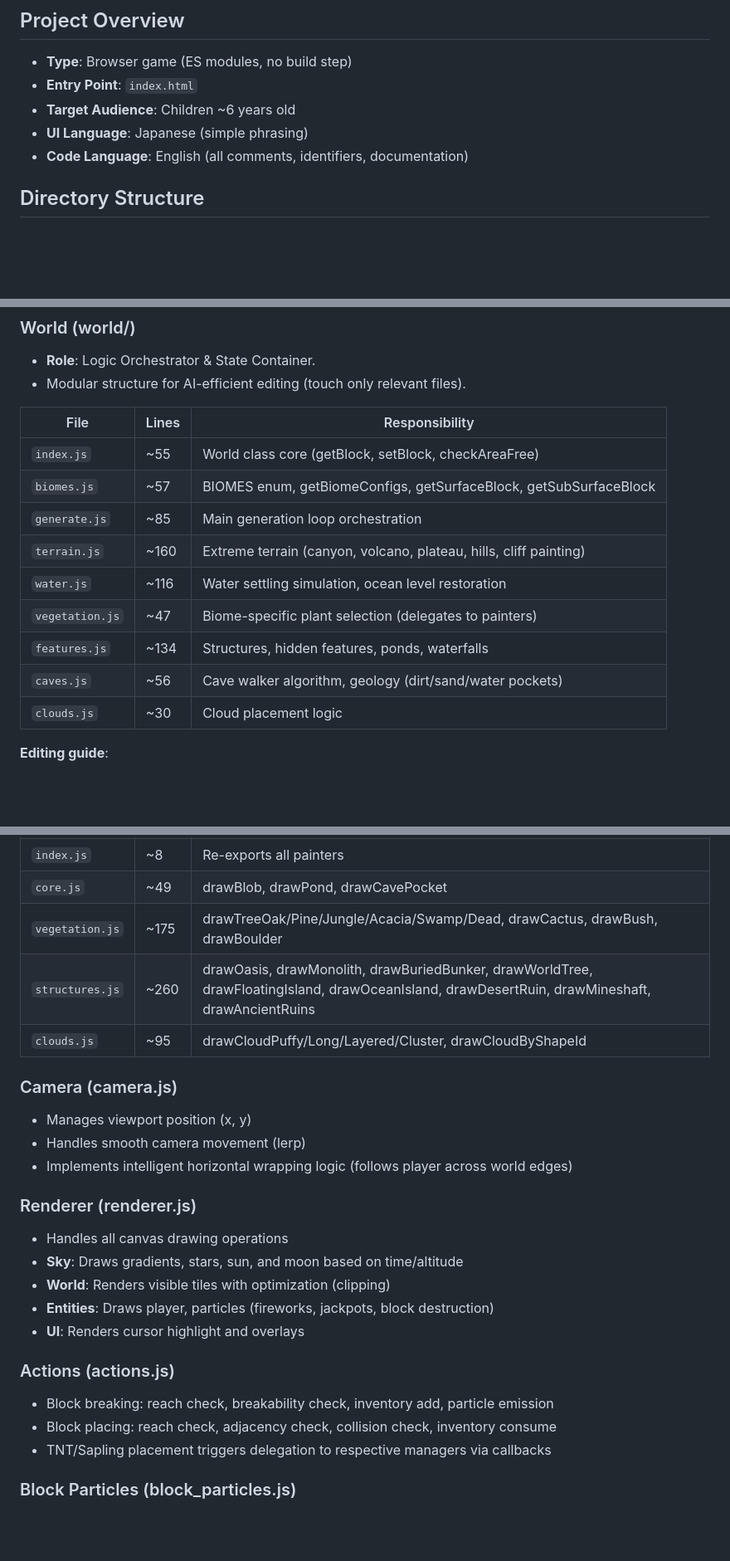
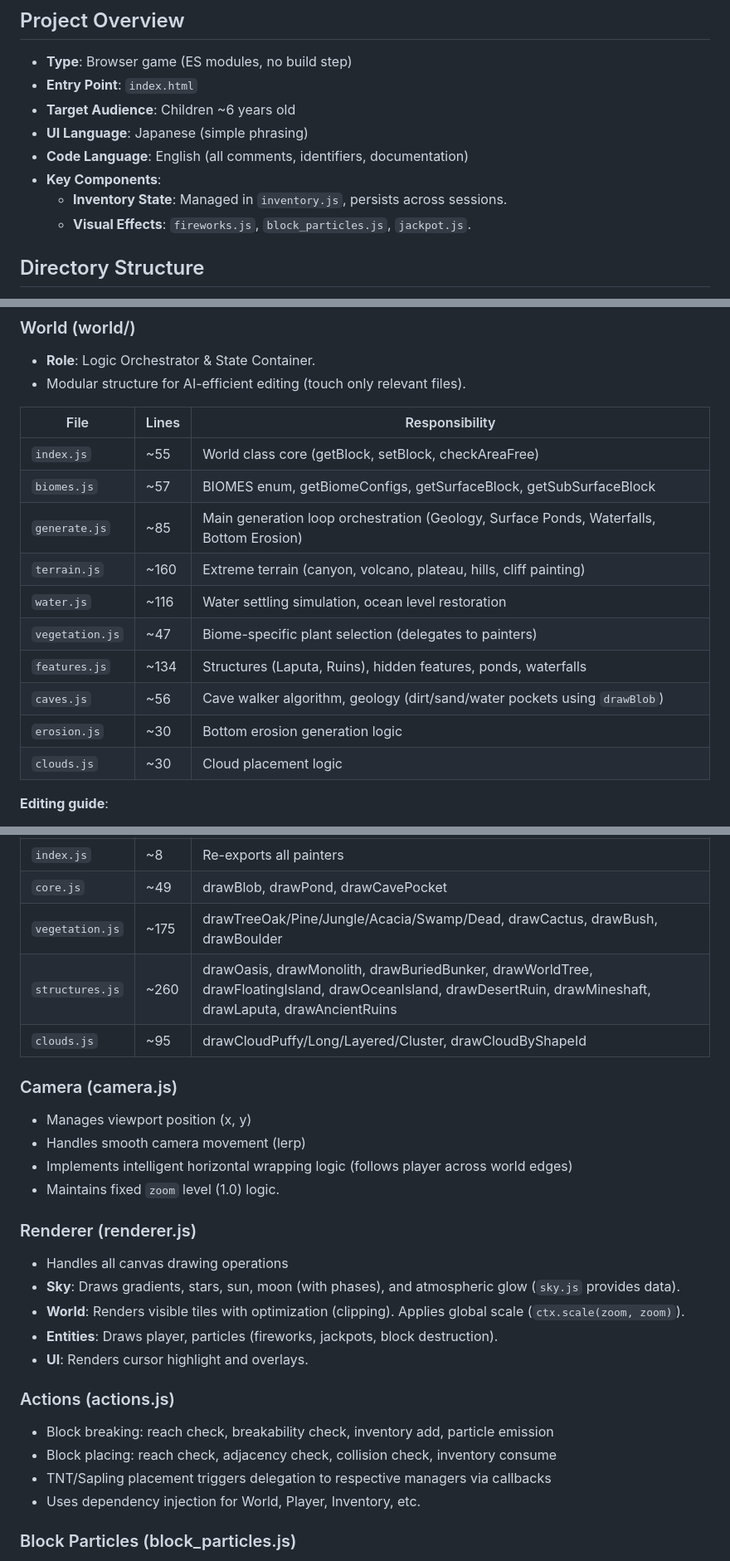
Before and after one commit to puniu3/mine, a Markdown page: AGENTS.md, 3 parts joined by grey strips. Shown at 83% size. Drawn GitHub-style; blank space fills up the shorter version.

```diff
--- a/AGENTS.md
+++ b/AGENTS.md
@@ -9,6 +9,9 @@ AI-readable project specification for Block Craft 2D XL, a browser-based 2D Mine
 - **Target Audience**: Children ~6 years old
 - **UI Language**: Japanese (simple phrasing)
 - **Code Language**: English (all comments, identifiers, documentation)
+- **Key Components**:
+  - **Inventory State**: Managed in `inventory.js`, persists across sessions.
+  - **Visual Effects**: `fireworks.js`, `block_particles.js`, `jackpot.js`.
 
 ## Directory Structure
 
@@ -164,12 +168,13 @@ AIR, DIRT, GRASS, STONE, WOOD, LEAVES, SAND, WATER, BEDROCK, COAL_ORE, IRON_ORE,
 |------|-------|----------------|
 | `index.js` | ~55 | World class core (getBlock, setBlock, checkAreaFree) |
 | `biomes.js` | ~57 | BIOMES enum, getBiomeConfigs, getSurfaceBlock, getSubSurfaceBlock |
-| `generate.js` | ~85 | Main generation loop orchestration |
+| `generate.js` | ~85 | Main generation loop orchestration (Geology, Surface Ponds, Waterfalls, Bottom Erosion) |
 | `terrain.js` | ~160 | Extreme terrain (canyon, volcano, plateau, hills, cliff painting) |
 | `water.js` | ~116 | Water settling simulation, ocean level restoration |
 | `vegetation.js` | ~47 | Biome-specific plant selection (delegates to painters) |
-| `features.js` | ~134 | Structures, hidden features, ponds, waterfalls |
-| `caves.js` | ~56 | Cave walker algorithm, geology (dirt/sand/water pockets) |
+| `features.js` | ~134 | Structures (Laputa, Ruins), hidden features, ponds, waterfalls |
+| `caves.js` | ~56 | Cave walker algorithm, geology (dirt/sand/water pockets using `drawBlob`) |
+| `erosion.js` | ~30 | Bottom erosion generation logic |
 | `clouds.js` | ~30 | Cloud placement logic |
 
 **Editing guide**:
@@ -189,25 +194,27 @@ AIR, DIRT, GRASS, STONE, WOOD, LEAVES, SAND, WATER, BEDROCK, COAL_ORE, IRON_ORE,
 | `index.js` | ~8 | Re-exports all painters |
 | `core.js` | ~49 | drawBlob, drawPond, drawCavePocket |
 | `vegetation.js` | ~175 | drawTreeOak/Pine/Jungle/Acacia/Swamp/Dead, drawCactus, drawBush, drawBoulder |
-| `structures.js` | ~260 | drawOasis, drawMonolith, drawBuriedBunker, drawWorldTree, drawFloatingIsland, drawOceanIsland, drawDesertRuin, drawMineshaft, drawAncientRuins |
+| `structures.js` | ~260 | drawOasis, drawMonolith, drawBuriedBunker, drawWorldTree, drawFloatingIsland, drawOceanIsland, drawDesertRuin, drawMineshaft, drawLaputa, drawAncientRuins |
 | `clouds.js` | ~95 | drawCloudPuffy/Long/Layered/Cluster, drawCloudByShapeId |
 
 ### Camera (camera.js)
 - Manages viewport position (x, y)
 - Handles smooth camera movement (lerp)
 - Implements intelligent horizontal wrapping logic (follows player across world edges)
+- Maintains fixed `zoom` level (1.0) logic.
 
 ### Renderer (renderer.js)
 - Handles all canvas drawing operations
-- **Sky**: Draws gradients, stars, sun, and moon based on time/altitude
-- **World**: Renders visible tiles with optimization (clipping)
-- **Entities**: Draws player, particles (fireworks, jackpots, block destruction)
-- **UI**: Renders cursor highlight and overlays
+- **Sky**: Draws gradients, stars, sun, moon (with phases), and atmospheric glow (`sky.js` provides data).
+- **World**: Renders visible tiles with optimization (clipping). Applies global scale (`ctx.scale(zoom, zoom)`).
+- **Entities**: Draws player, particles (fireworks, jackpots, block destruction).
+- **UI**: Renders cursor highlight and overlays.
 
 ### Actions (actions.js)
 - Block breaking: reach check, breakability check, inventory add, particle emission
 - Block placing: reach check, adjacency check, collision check, inventory consume
 - TNT/Sapling placement triggers delegation to respective managers via callbacks
+- Uses dependency injection for World, Player, Inventory, etc.
 
 ### Block Particles (block_particles.js)
 - Emits colored particles when blocks are destroyed (click/tap or jump-break)
```
Also changed, not shown: other parts of AGENTS.md (+35 -4 lines).
